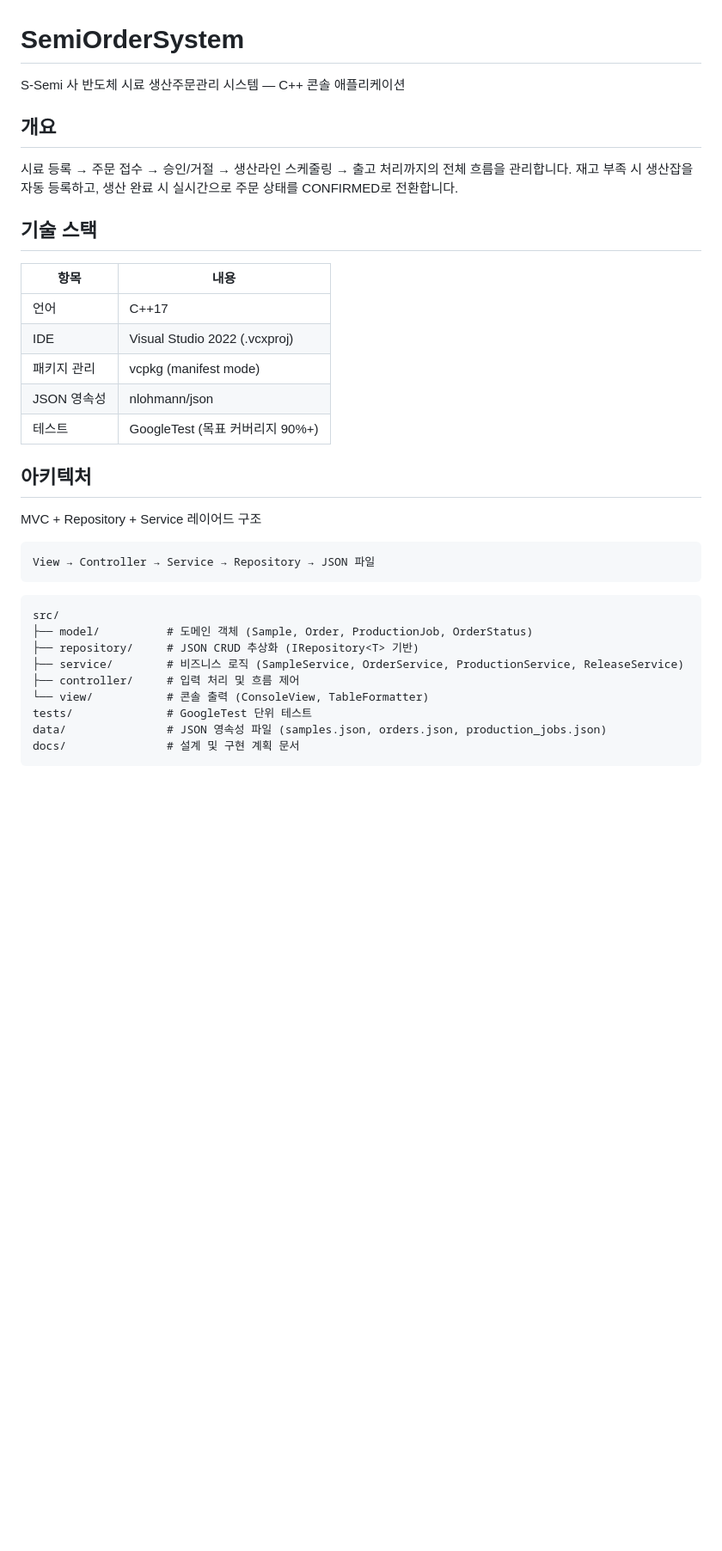
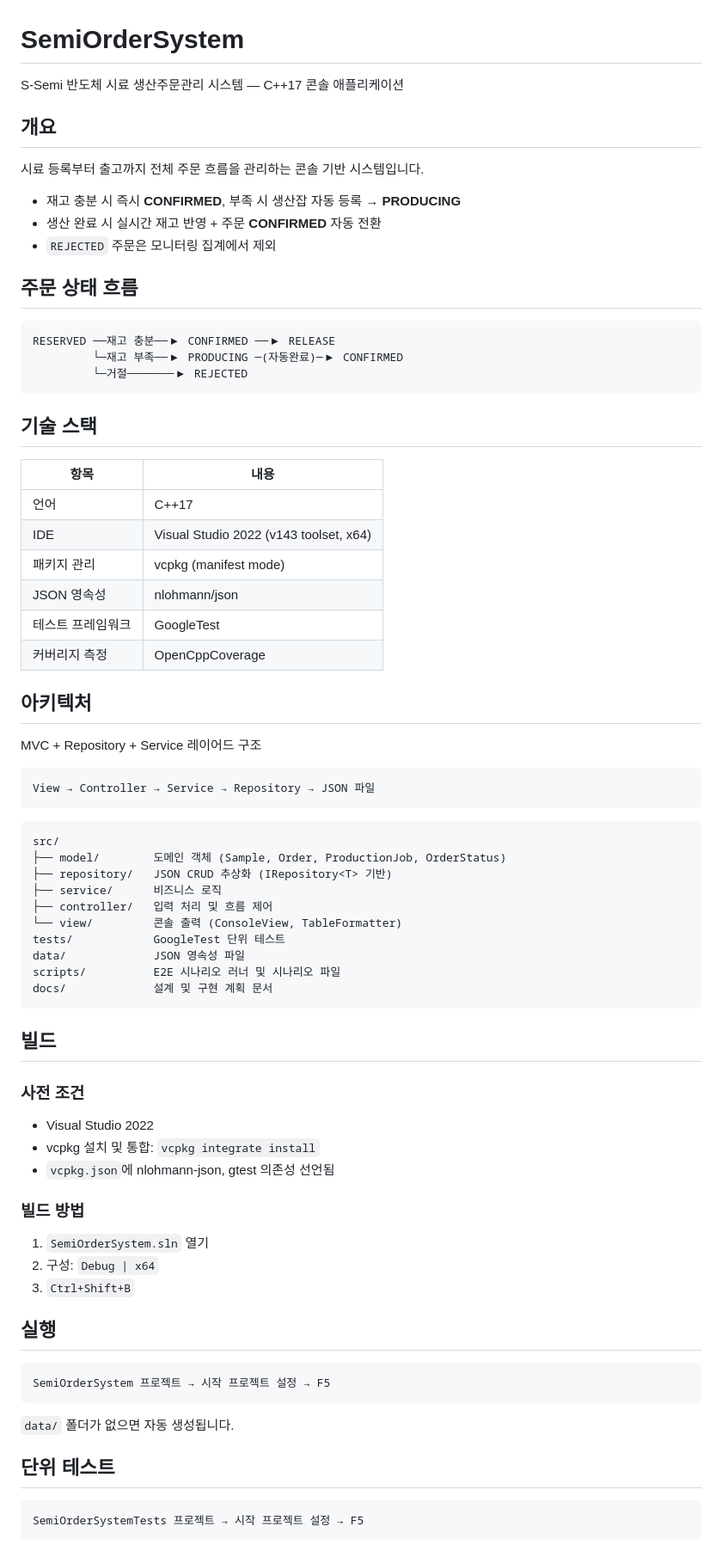
Before and after one commit to ssjl06/SampleOrderSystem-David, a Markdown page: README.md, the part around one of its changes. Shown at 86% size. GitHub-like rendering; blank space fills up the shorter version.

````diff
--- a/README.md
+++ b/README.md
@@ -1,21 +1,33 @@
 # SemiOrderSystem
 
-S-Semi 사 반도체 시료 생산주문관리 시스템 — C++ 콘솔 애플리케이션
+S-Semi 반도체 시료 생산주문관리 시스템 — C++17 콘솔 애플리케이션
 
 ## 개요
 
-시료 등록 → 주문 접수 → 승인/거절 → 생산라인 스케줄링 → 출고 처리까지의 전체 흐름을 관리합니다.
-재고 부족 시 생산잡을 자동 등록하고, 생산 완료 시 실시간으로 주문 상태를 CONFIRMED로 전환합니다.
+시료 등록부터 출고까지 전체 주문 흐름을 관리하는 콘솔 기반 시스템입니다.
+
+- 재고 충분 시 즉시 **CONFIRMED**, 부족 시 생산잡 자동 등록 → **PRODUCING**
+- 생산 완료 시 실시간 재고 반영 + 주문 **CONFIRMED** 자동 전환
+- `REJECTED` 주문은 모니터링 집계에서 제외
+
+## 주문 상태 흐름
+
+```
+RESERVED ──재고 충분──▶ CONFIRMED ──▶ RELEASE
+         └─재고 부족──▶ PRODUCING ─(자동완료)─▶ CONFIRMED
+         └─거절───────▶ REJECTED
+```
 
 ## 기술 스택
 
 | 항목 | 내용 |
 |------|------|
 | 언어 | C++17 |
-| IDE | Visual Studio 2022 (.vcxproj) |
+| IDE | Visual Studio 2022 (v143 toolset, x64) |
 | 패키지 관리 | vcpkg (manifest mode) |
 | JSON 영속성 | nlohmann/json |
-| 테스트 | GoogleTest (목표 커버리지 90%+) |
+| 테스트 프레임워크 | GoogleTest |
+| 커버리지 측정 | OpenCppCoverage |
 
 ## 아키텍처
 
@@ -27,12 +39,42 @@ View → Controller → Service → Repository → JSON 파일
 
 ```
 src/
-├── model/          # 도메인 객체 (Sample, Order, ProductionJob, OrderStatus)
-├── repository/     # JSON CRUD 추상화 (IRepository<T> 기반)
-├── service/        # 비즈니스 로직 (SampleService, OrderService, ProductionService, ReleaseService)
-├── controller/     # 입력 처리 및 흐름 제어
-└── view/           # 콘솔 출력 (ConsoleView, TableFormatter)
-tests/              # GoogleTest 단위 테스트
-data/               # JSON 영속성 파일 (samples.json, orders.json, production_jobs.json)
-docs/               # 설계 및 구현 계획 문서
+├── model/        도메인 객체 (Sample, Order, ProductionJob, OrderStatus)
+├── repository/   JSON CRUD 추상화 (IRepository<T> 기반)
+├── service/      비즈니스 로직
+├── controller/   입력 처리 및 흐름 제어
+└── view/         콘솔 출력 (ConsoleView, TableFormatter)
+tests/            GoogleTest 단위 테스트
+data/             JSON 영속성 파일
+scripts/          E2E 시나리오 러너 및 시나리오 파일
+docs/             설계 및 구현 계획 문서
 ```
+
+## 빌드
+
+### 사전 조건
+
+- Visual Studio 2022
+- vcpkg 설치 및 통합: `vcpkg integrate install`
+- `vcpkg.json`에 nlohmann-json, gtest 의존성 선언됨
+
+### 빌드 방법
+
+1. `SemiOrderSystem.sln` 열기
+2. 구성: `Debug | x64`
+3. `Ctrl+Shift+B`
+
+## 실행
+
+```
+SemiOrderSystem 프로젝트 → 시작 프로젝트 설정 → F5
+```
+
+`data/` 폴더가 없으면 자동 생성됩니다.
+
+## 단위 테스트
+
+```
+SemiOrderSystemTests 프로젝트 → 시작 프로젝트 설정 → F5
+```
+
````
Also changed, not shown: other parts of README.md (+80 -55 lines).
